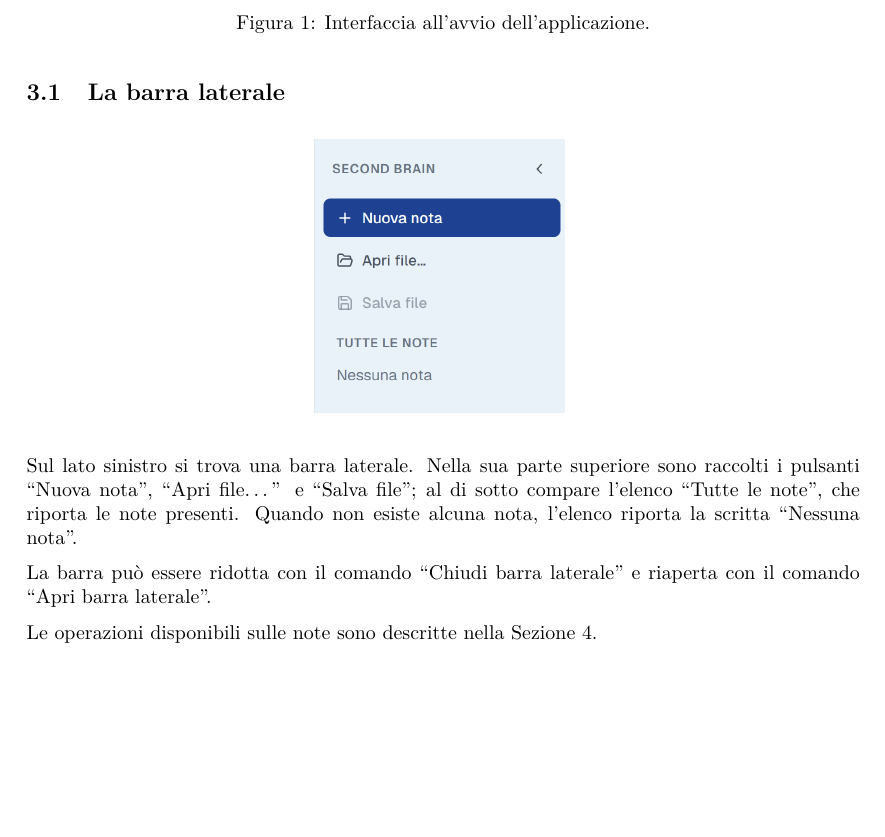
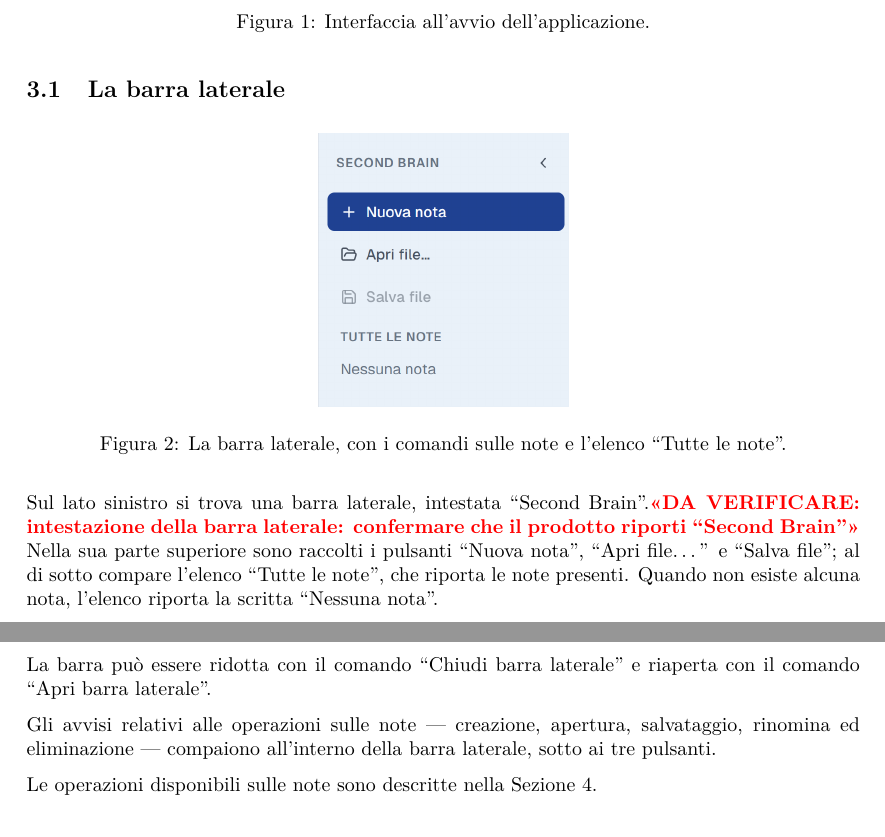
Before and after one commit to thebitless-group-swe/thebitless.github.io, a LaTeX document (PB/doc_esterna/manuale-utente/manuale-utente.tex): part of page 15 of 30 before the commit and two parts of pages 15 and 16 of 30 after it, the two joined at a grey line, cut so that both start at the same text, the shorter picture padded with empty space. Compiled offline with pdfLaTeX.

Commit message:
docs(manuale-utente): allineare la guida all'interfaccia alla barra laterale

```diff
--- a/PB/doc_esterna/manuale-utente/manuale-utente.tex
+++ b/PB/doc_esterna/manuale-utente/manuale-utente.tex
@@ -514,12 +514,17 @@ La presente sezione descrive le aree in cui è suddivisa la schermata dell'appli
 \begin{figure}[H]
     \centering
     \includegraphics[width=0.3\textwidth]{assets/barra-laterale.png}
+    \caption{La barra laterale, con i comandi sulle note e l'elenco ``Tutte le note''.}
     \label{fig:barra-laterale}
 \end{figure}
 
-Sul lato sinistro si trova una barra laterale. Nella sua parte superiore sono raccolti i pulsanti ``Nuova nota'', ``Apri file\ldots'' e ``Salva file''; al di sotto compare l'elenco ``Tutte le note'', che riporta le note presenti. Quando non esiste alcuna nota, l'elenco riporta la scritta ``Nessuna nota''.
+Sul lato sinistro si trova una barra laterale, intestata ``Second Brain''.\daverificare{intestazione della barra laterale: confermare che il prodotto riporti ``Second Brain''} Nella sua parte superiore sono raccolti i pulsanti ``Nuova nota'', ``Apri file\ldots'' e ``Salva file''; al di sotto compare l'elenco ``Tutte le note'', che riporta le note presenti. Quando non esiste alcuna nota, l'elenco riporta la scritta ``Nessuna nota''.
+
+Ogni voce dell'elenco espone, sul proprio lato destro, il comando di eliminazione, rappresentato dall'icona di un cestino. L'eliminazione di una nota è descritta nella Sezione~\ref{sec:eliminare-nota}.
 
 La barra può essere ridotta con il comando ``Chiudi barra laterale'' e riaperta con il comando ``Apri barra laterale''.
+
+Gli avvisi relativi alle operazioni sulle note --- creazione, apertura, salvataggio, rinomina ed eliminazione --- compaiono all'interno della barra laterale, sotto ai tre pulsanti.
 
 Le operazioni disponibili sulle note sono descritte nella Sezione~\ref{sec:gestione-note}.
 
```
